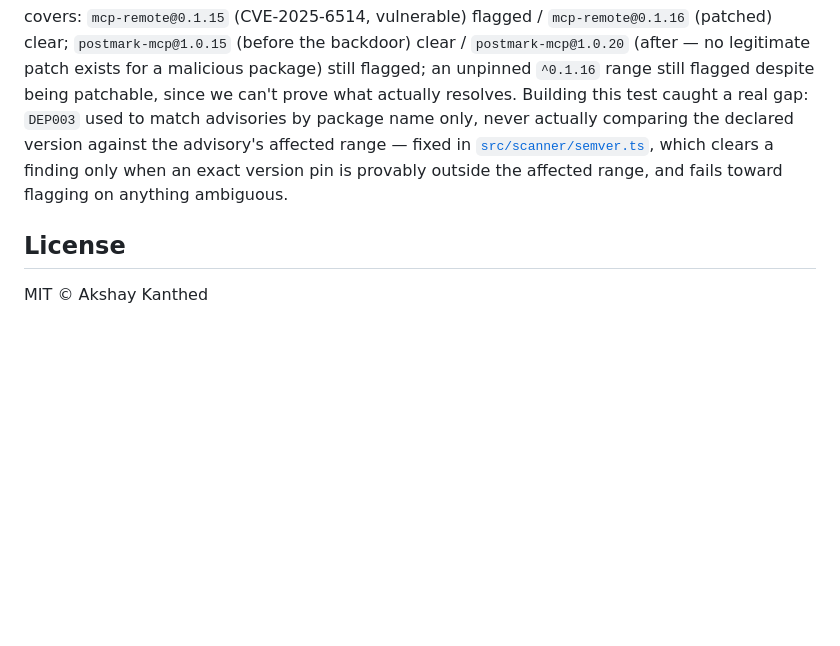
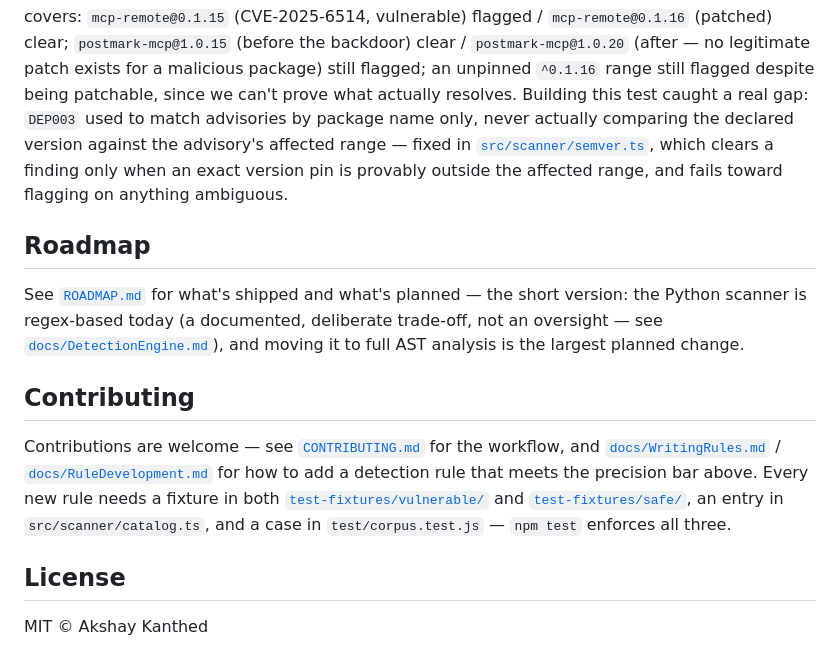
Before and after one commit to akanthed/SecureAI-Scan, a Markdown page: README.md, the part around one of its changes. GitHub-like rendering; blank space fills up the shorter version.

```diff
--- a/README.md
+++ b/README.md
@@ -338,6 +403,14 @@ node --test test/dependency-guard.test.js
 
 covers: `mcp-remote@0.1.15` (CVE-2025-6514, vulnerable) flagged / `mcp-remote@0.1.16` (patched) clear; `postmark-mcp@1.0.15` (before the backdoor) clear / `postmark-mcp@1.0.20` (after — no legitimate patch exists for a malicious package) still flagged; an unpinned `^0.1.16` range still flagged despite being patchable, since we can't prove what actually resolves. Building this test caught a real gap: `DEP003` used to match advisories by package name only, never actually comparing the declared version against the advisory's affected range — fixed in [`src/scanner/semver.ts`](src/scanner/semver.ts), which clears a finding only when an exact version pin is provably outside the affected range, and fails toward flagging on anything ambiguous.
 
+## Roadmap
+
+See [`ROADMAP.md`](ROADMAP.md) for what's shipped and what's planned — the short version: the Python scanner is regex-based today (a documented, deliberate trade-off, not an oversight — see [`docs/DetectionEngine.md`](docs/DetectionEngine.md)), and moving it to full AST analysis is the largest planned change.
+
+## Contributing
+
+Contributions are welcome — see [`CONTRIBUTING.md`](CONTRIBUTING.md) for the workflow, and [`docs/WritingRules.md`](docs/WritingRules.md) / [`docs/RuleDevelopment.md`](docs/RuleDevelopment.md) for how to add a detection rule that meets the precision bar above. Every new rule needs a fixture in both [`test-fixtures/vulnerable/`](test-fixtures/vulnerable) and [`test-fixtures/safe/`](test-fixtures/safe), an entry in `src/scanner/catalog.ts`, and a case in `test/corpus.test.js` — `npm test` enforces all three.
+
 ## License
 
 MIT © Akshay Kanthed
```
Also changed, not shown: other parts of README.md (+65 -0 lines).
